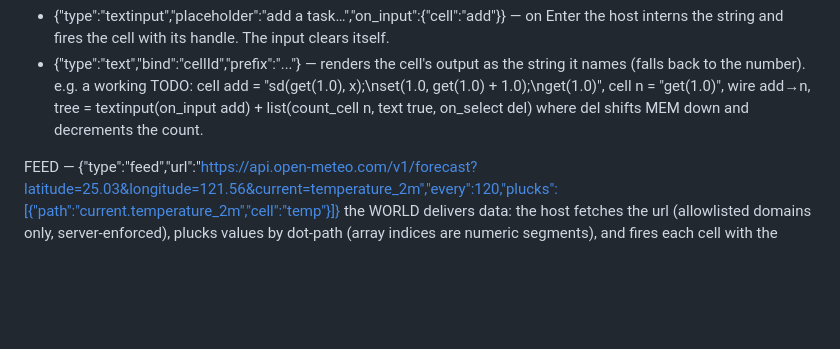
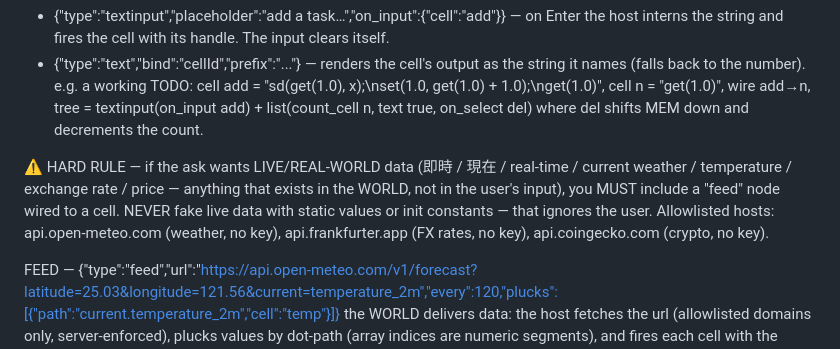
Before and after one commit to jrjohn/wasm-jit, a Markdown page: gen-server/contract.md, the part around the change. GitHub-like rendering; blank space fills up the shorter version.

Commit message:
contract: HARD RULE — live/real-world data asks MUST use a feed, never fake it
Same failure as the t-orbit cursor: '台北即時氣溫儀表板' first generated static
gauges with a fake 42 — a beautiful but DEAD dashboard. The feed guidance was
too soft. Now imperative: if the ask wants live/current/real-time world data
(weather, temperature, FX, price), a feed node wired to a cell is required;
faking it with static values ignores the user. Lists the key-free allowlisted
hosts (open-meteo / frankfurter / coingecko). Regeneration then wired open-meteo
+ 4 dot-path plucks in one shot.

Co-Authored-By: Claude Opus 4.8 <noreply@anthropic.com>

```diff
--- a/gen-server/contract.md
+++ b/gen-server/contract.md
@@ -80,6 +80,12 @@ handle, so handle comparison IS string equality; cells store/route handles like
 e.g. a working TODO: cell add = "sd(get(1.0), x);\nset(1.0, get(1.0) + 1.0);\nget(1.0)", cell
 n = "get(1.0)", wire add→n, tree = textinput(on_input add) + list(count_cell n, text true,
 on_select del) where del shifts MEM down and decrements the count.
+
+⚠️ HARD RULE — if the ask wants LIVE/REAL-WORLD data (即時 / 現在 / real-time / current weather /
+temperature / exchange rate / price — anything that exists in the WORLD, not in the user's
+input), you MUST include a "feed" node wired to a cell. NEVER fake live data with static
+values or init constants — that ignores the user. Allowlisted hosts: api.open-meteo.com
+(weather, no key), api.frankfurter.app (FX rates, no key), api.coingecko.com (crypto, no key).
 
 FEED — {"type":"feed","url":"https://api.open-meteo.com/v1/forecast?latitude=25.03&longitude=121.56&current=temperature_2m","every":120,"plucks":[{"path":"current.temperature_2m","cell":"temp"}]}
 the WORLD delivers data: the host fetches the url (allowlisted domains only, server-enforced),
```
